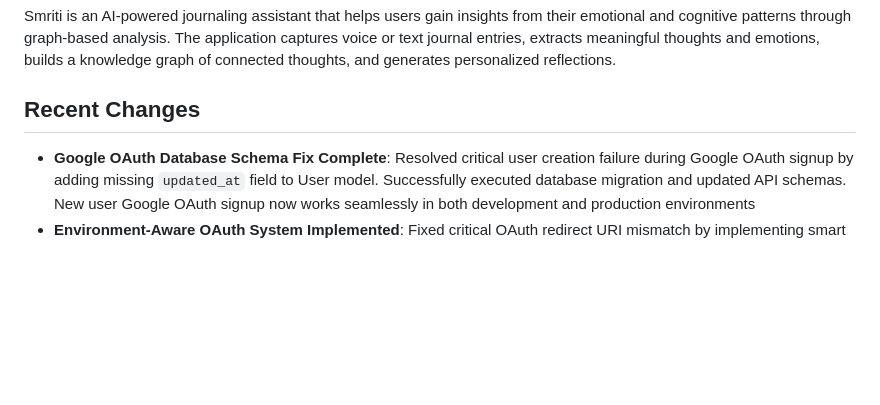
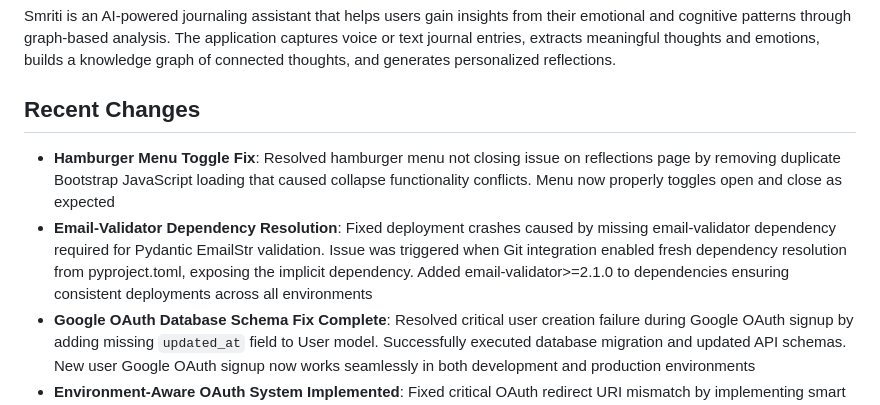
Before and after one commit to zeevandeep/SmritiQA, a Markdown page: replit.md, the part around the change. Drawn GitHub-style; blank space fills up the shorter version.

Commit message:
Improve account creation and overall sign-in reliability across platforms
Fixes account creation and dependency issues, and adds environment-aware OAuth redirect.

Replit-Commit-Author: Agent
Replit-Commit-Session-Id: 7226a8d8-b65c-4ea2-99c3-4f2b28238225
Replit-Commit-Screenshot-Url: https://storage.googleapis.com/screenshot-production-us-central1/c0b86e17-1172-4de1-a193-54903cb9232b/fd743296-0367-4bcb-acef-c555ccbfa475.jpg

```diff
--- a/replit.md
+++ b/replit.md
@@ -6,6 +6,8 @@ Smriti is an AI-powered journaling assistant that helps users gain insights from
 
 ## Recent Changes
 
+- **Hamburger Menu Toggle Fix**: Resolved hamburger menu not closing issue on reflections page by removing duplicate Bootstrap JavaScript loading that caused collapse functionality conflicts. Menu now properly toggles open and close as expected
+- **Email-Validator Dependency Resolution**: Fixed deployment crashes caused by missing email-validator dependency required for Pydantic EmailStr validation. Issue was triggered when Git integration enabled fresh dependency resolution from pyproject.toml, exposing the implicit dependency. Added email-validator>=2.1.0 to dependencies ensuring consistent deployments across all environments
 - **Google OAuth Database Schema Fix Complete**: Resolved critical user creation failure during Google OAuth signup by adding missing `updated_at` field to User model. Successfully executed database migration and updated API schemas. New user Google OAuth signup now works seamlessly in both development and production environments
 - **Environment-Aware OAuth System Implemented**: Fixed critical OAuth redirect URI mismatch by implementing smart environment detection system that automatically uses the correct redirect URI based on request domain. System now supports separate GOOGLE_REDIRECT_URI_DEV and GOOGLE_REDIRECT_URI_PROD environment variables with automatic fallback to domain-based detection (localhost, *.replit.dev, --dev patterns for development). Completely resolves oauth_security_failed errors across all environments
 - **Google OAuth Integration Complete**: Successfully implemented and tested full Google Sign-In functionality with professional buttons on login/signup pages, secure ID token validation, automatic account linking by email, JWT token generation, popup-based authentication flow, and proper cookie handling for both development and production Replit environments
```
